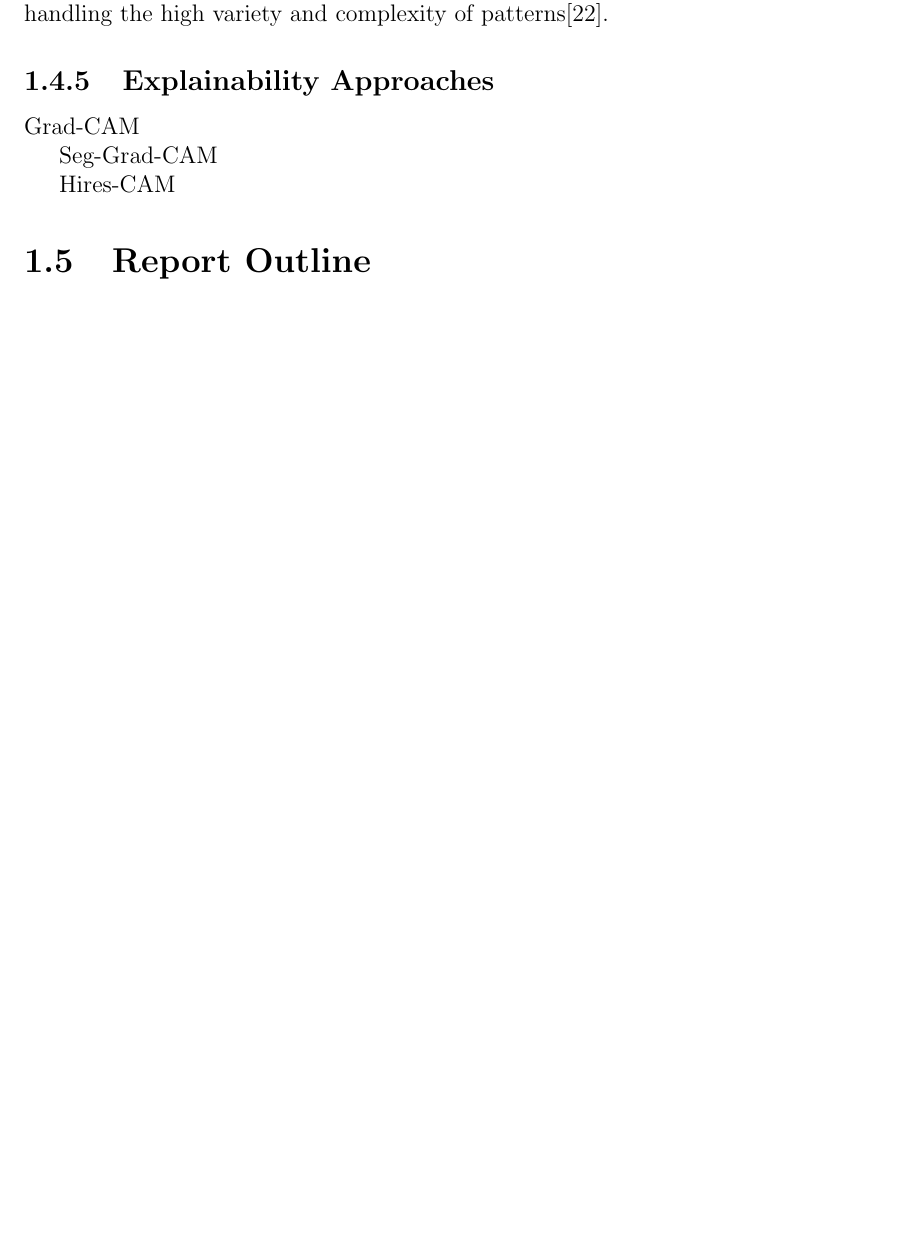
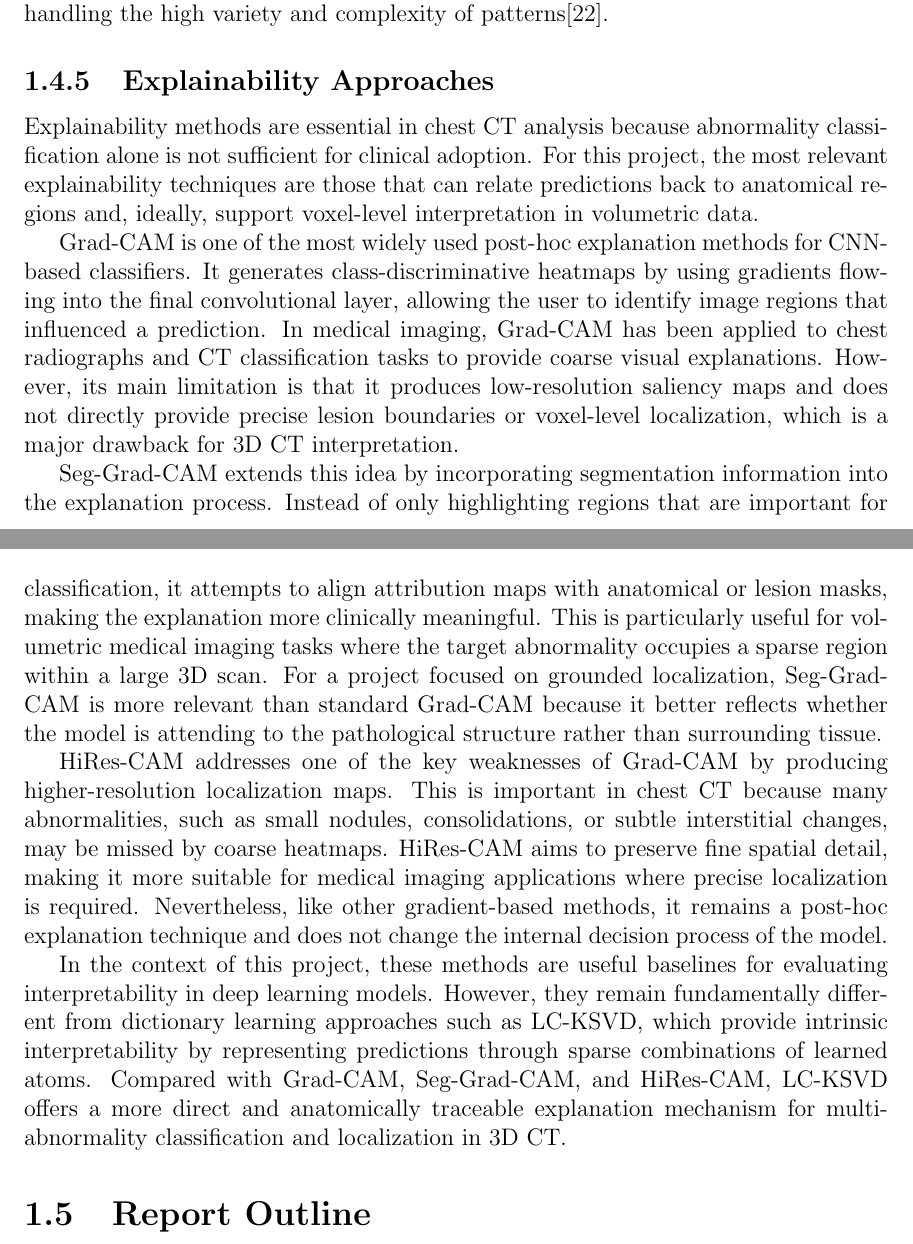
Before and after one commit to ckekula/fyp-3d-ct, a LaTeX thesis (documents/Progress Report/Report.tex, which reads documents/Progress Report/Chapters/ch_1.tex): part of page 12 of 20 before the commit and two parts of pages 12 and 13 of 21 after it, the two joined at a grey line, cut so that both start at the same text, the shorter picture padded with empty space. Compiled offline with pdfLaTeX.

Commit message:
Enhance explainability section in Chapter 1 with detailed descriptions of Grad-CAM, Seg-Grad-CAM, and HiRes-CAM techniques for 3D CT analysis

```diff
--- a/documents/Progress Report/Chapters/ch_1.tex
+++ b/documents/Progress Report/Chapters/ch_1.tex
@@ -128,11 +128,27 @@ terns on HRCT images, effectively handling the high variety and complexity of pa
 
 \subsection{Explainability Approaches}
 
-Grad-CAM
+Explainability methods are essential in chest CT analysis because abnormality classification alone is not sufficient for clinical adoption.
+For this project, the most relevant explainability techniques are those that can relate predictions back to anatomical regions and, ideally, support voxel-level interpretation in volumetric data.
 
-Seg-Grad-CAM
+Grad-CAM is one of the most widely used post-hoc explanation methods for CNN-based classifiers.
+It generates class-discriminative heatmaps by using gradients flowing into the final convolutional layer, allowing the user to identify image regions that influenced a prediction.
+In medical imaging, Grad-CAM has been applied to chest radiographs and CT classification tasks to provide coarse visual explanations.
+However, its main limitation is that it produces low-resolution saliency maps and does not directly provide precise lesion boundaries or voxel-level localization, which is a major drawback for 3D CT interpretation.
 
-Hires-CAM
+Seg-Grad-CAM extends this idea by incorporating segmentation information into the explanation process.
+Instead of only highlighting regions that are important for classification, it attempts to align attribution maps with anatomical or lesion masks, making the explanation more clinically meaningful.
+This is particularly useful for volumetric medical imaging tasks where the target abnormality occupies a sparse region within a large 3D scan.
+For a project focused on grounded localization, Seg-Grad-CAM is more relevant than standard Grad-CAM because it better reflects whether the model is attending to the pathological structure rather than surrounding tissue.
+
+HiRes-CAM addresses one of the key weaknesses of Grad-CAM by producing higher-resolution localization maps.
+This is important in chest CT because many abnormalities, such as small nodules, consolidations, or subtle interstitial changes, may be missed by coarse heatmaps.
+HiRes-CAM aims to preserve fine spatial detail, making it more suitable for medical imaging applications where precise localization is required.
+Nevertheless, like other gradient-based methods, it remains a post-hoc explanation technique and does not change the internal decision process of the model.
+
+In the context of this project, these methods are useful baselines for evaluating interpretability in deep learning models.
+However, they remain fundamentally different from dictionary learning approaches such as LC-KSVD, which provide intrinsic interpretability by representing predictions through sparse combinations of learned atoms.
+Compared with Grad-CAM, Seg-Grad-CAM, and HiRes-CAM, LC-KSVD offers a more direct and anatomically traceable explanation mechanism for multi-abnormality classification and localization in 3D CT.
 
 \section{Report Outline}
 
```
